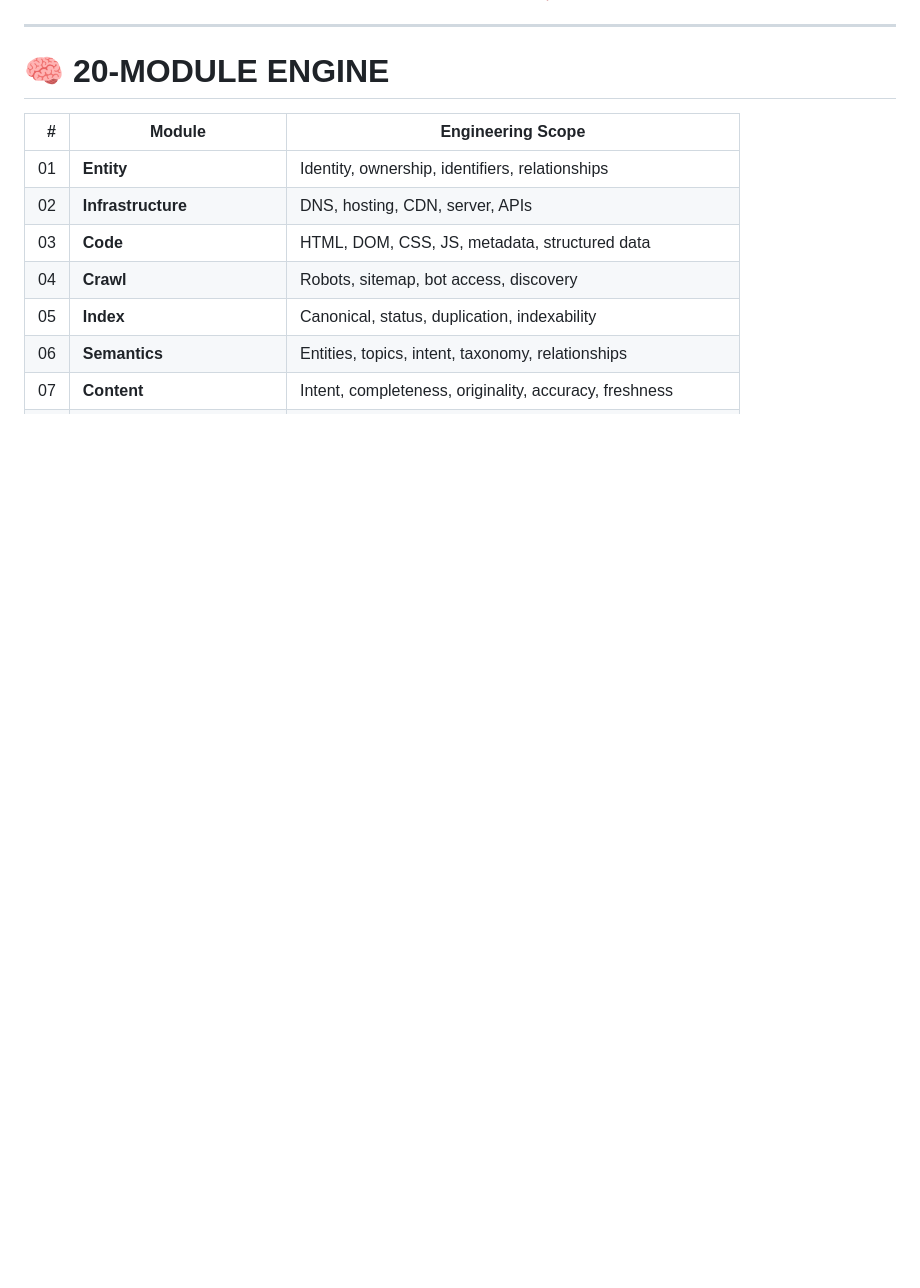
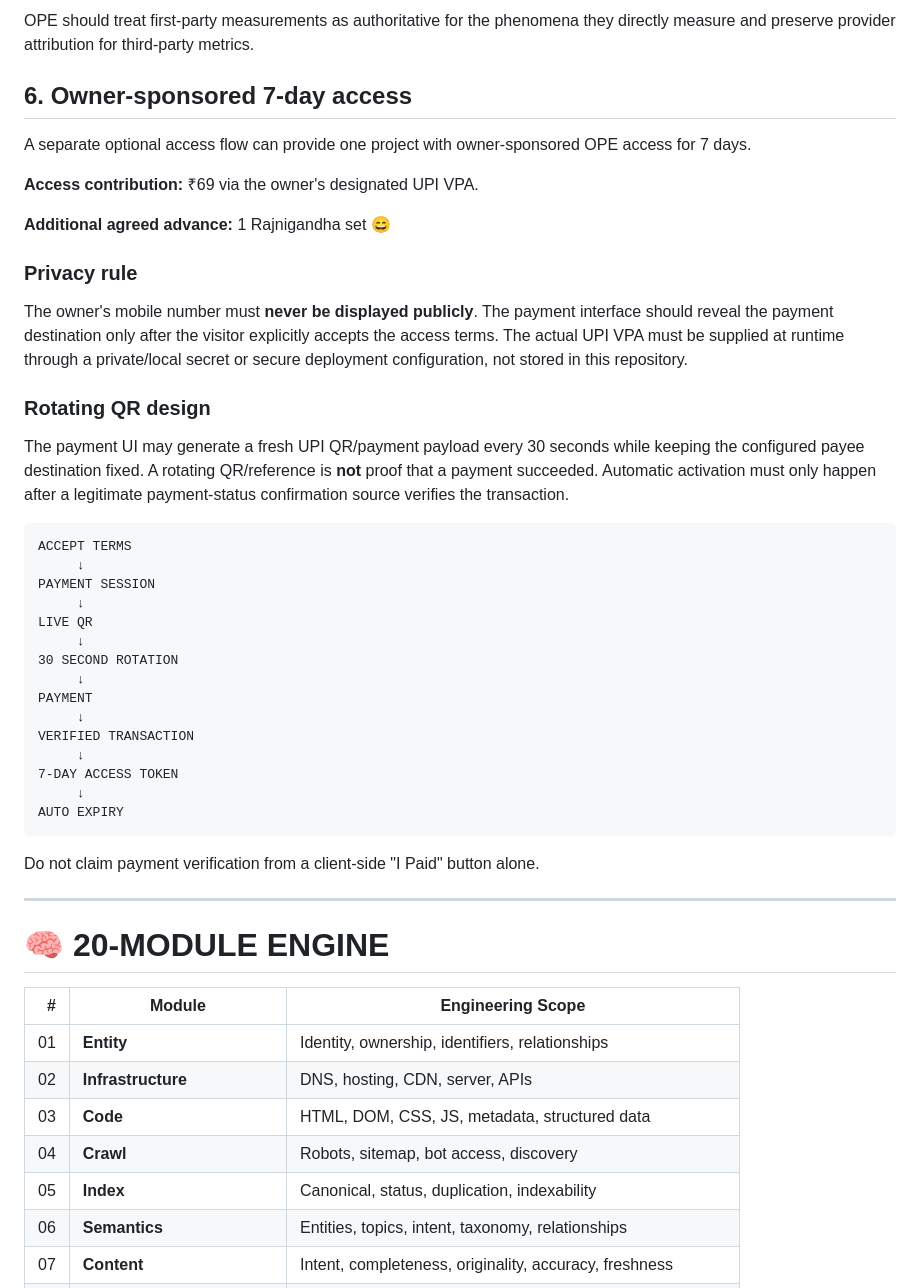
Before and after one commit to digitalhulk/OMNI-Presence-Engine, a Markdown page: README.md, the part around one of its changes. GitHub-like rendering; blank space fills up the shorter version.

Commit message:
Add OPE zero-to-active setup and sponsored-access architecture

````diff
--- a/README.md
+++ b/README.md
@@ -46,3 +123,40 @@ RETENTION
+OPE should treat first-party measurements as authoritative for the phenomena they directly measure and preserve provider attribution for third-party metrics.
+
+## 6. Owner-sponsored 7-day access
+
+A separate optional access flow can provide one project with owner-sponsored OPE access for 7 days.
+
+**Access contribution:** ₹69 via the owner's designated UPI VPA.
+
+**Additional agreed advance:** 1 Rajnigandha set 😄
+
+### Privacy rule
+
+The owner's mobile number must **never be displayed publicly**. The payment interface should reveal the payment destination only after the visitor explicitly accepts the access terms. The actual UPI VPA must be supplied at runtime through a private/local secret or secure deployment configuration, not stored in this repository.
+
+### Rotating QR design
+
+The payment UI may generate a fresh UPI QR/payment payload every 30 seconds while keeping the configured payee destination fixed. A rotating QR/reference is **not** proof that a payment succeeded. Automatic activation must only happen after a legitimate payment-status confirmation source verifies the transaction.
+
+```text
+ACCEPT TERMS
+     ↓
+PAYMENT SESSION
+     ↓
+LIVE QR
+     ↓
+30 SECOND ROTATION
+     ↓
+PAYMENT
+     ↓
+VERIFIED TRANSACTION
+     ↓
+7-DAY ACCESS TOKEN
+     ↓
+AUTO EXPIRY
+```
+
+Do not claim payment verification from a client-side "I Paid" button alone.
 
 ---
 
````
Also changed, not shown: other parts of README.md (+78 -1 lines).
